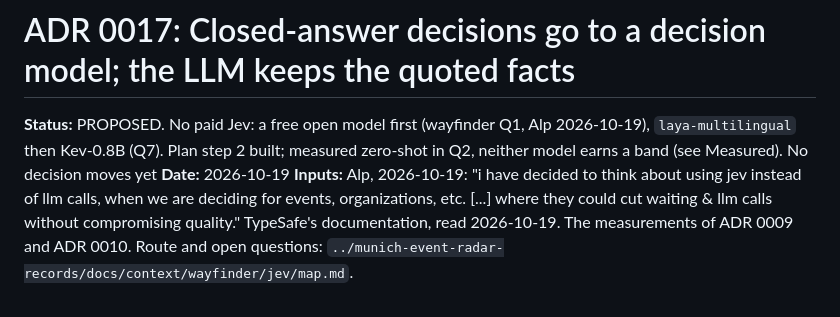
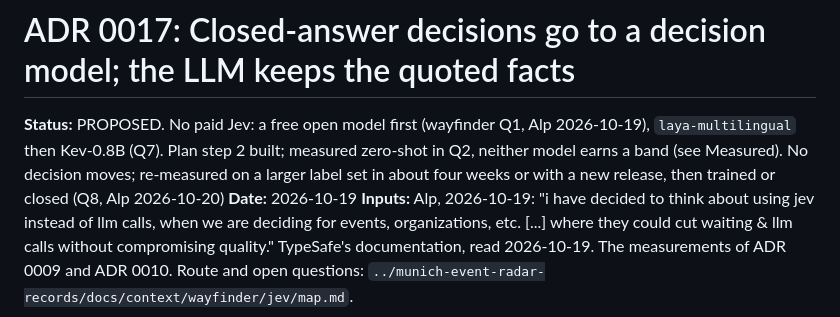
Before and after one commit to AliAlpOezer/munich-event-radar, a Markdown page: docs/decisions/0017-decision-model.md, the part around the change. GitHub-like rendering.

Commit message:
Record that the decision model is re-measured later

```diff
--- a/docs/decisions/0017-decision-model.md
+++ b/docs/decisions/0017-decision-model.md
@@ -1,6 +1,6 @@
 # ADR 0017: Closed-answer decisions go to a decision model; the LLM keeps the quoted facts
 
-**Status:** PROPOSED. No paid Jev: a free open model first (wayfinder Q1, Alp 2026-10-19), `laya-multilingual` then Kev-0.8B (Q7). Plan step 2 built; measured zero-shot in Q2, neither model earns a band (see Measured). No decision moves yet
+**Status:** PROPOSED. No paid Jev: a free open model first (wayfinder Q1, Alp 2026-10-19), `laya-multilingual` then Kev-0.8B (Q7). Plan step 2 built; measured zero-shot in Q2, neither model earns a band (see Measured). No decision moves; re-measured on a larger label set in about four weeks or with a new release, then trained or closed (Q8, Alp 2026-10-20)
 **Date:** 2026-10-19
 **Inputs:** Alp, 2026-10-19: "i have decided to think about using jev instead of llm calls,
 when we are deciding for events, organizations, etc. [...] where they could cut waiting &
```
